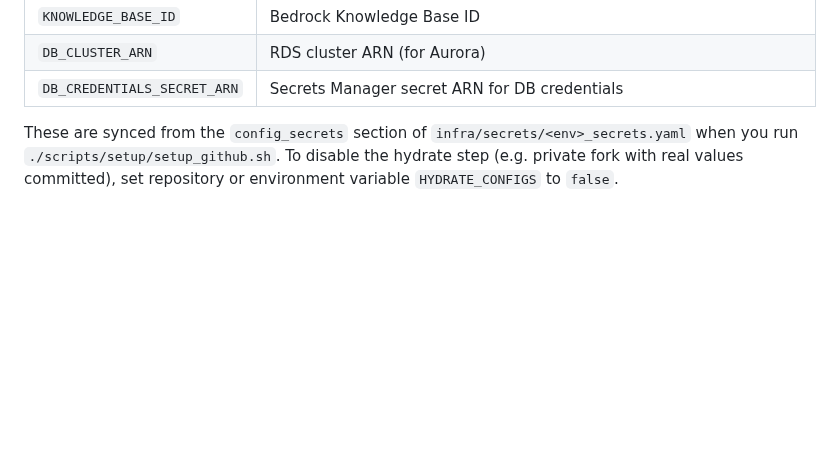
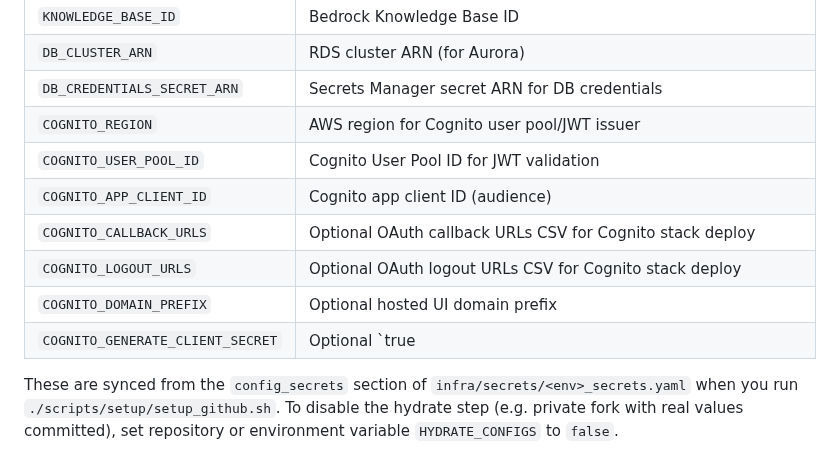
Before and after one commit to georgep26/chat-template, a Markdown page: docs/github_environment_secrets.md, the part around the change. GitHub-like rendering; blank space fills up the shorter version.

Commit message:
docs: update GitHub environment secrets documentation to include new Cognito configuration options for improved deployment setup

```diff
--- a/docs/github_environment_secrets.md
+++ b/docs/github_environment_secrets.md
@@ -38,6 +38,13 @@ The deploy workflow runs a **Hydrate configs** step that injects secrets into `i
 | `KNOWLEDGE_BASE_ID` | Bedrock Knowledge Base ID |
 | `DB_CLUSTER_ARN` | RDS cluster ARN (for Aurora) |
 | `DB_CREDENTIALS_SECRET_ARN` | Secrets Manager secret ARN for DB credentials |
+| `COGNITO_REGION` | AWS region for Cognito user pool/JWT issuer |
+| `COGNITO_USER_POOL_ID` | Cognito User Pool ID for JWT validation |
+| `COGNITO_APP_CLIENT_ID` | Cognito app client ID (audience) |
+| `COGNITO_CALLBACK_URLS` | Optional OAuth callback URLs CSV for Cognito stack deploy |
+| `COGNITO_LOGOUT_URLS` | Optional OAuth logout URLs CSV for Cognito stack deploy |
+| `COGNITO_DOMAIN_PREFIX` | Optional hosted UI domain prefix |
+| `COGNITO_GENERATE_CLIENT_SECRET` | Optional `true|false` (SPA default is `false`) |
 
 These are synced from the `config_secrets` section of `infra/secrets/<env>_secrets.yaml` when you run `./scripts/setup/setup_github.sh`. To disable the hydrate step (e.g. private fork with real values committed), set repository or environment variable `HYDRATE_CONFIGS` to `false`.
 
```
